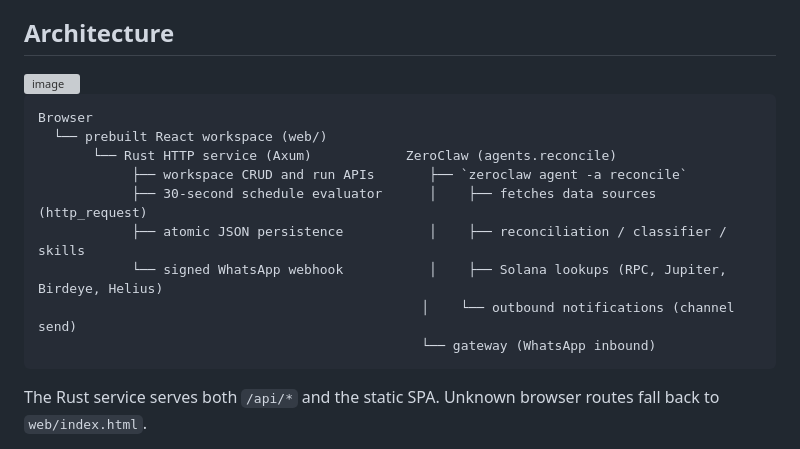
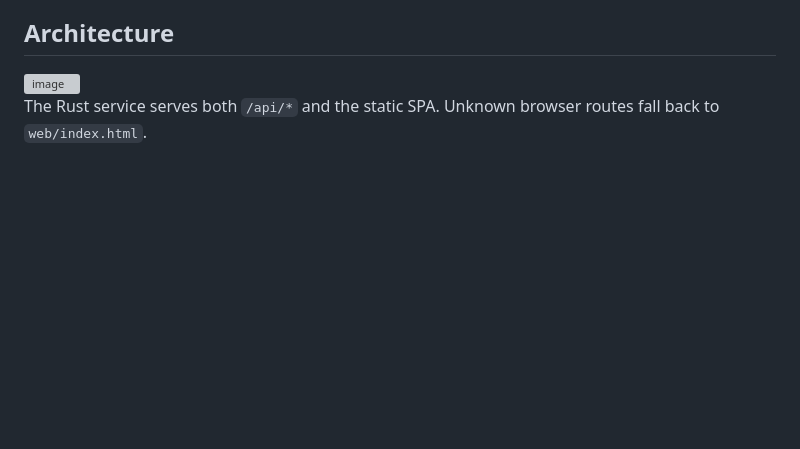
Before and after one commit to BenraouaneSoufiane/sbot, a Markdown page: README.md, the part around the change. GitHub-like rendering; blank space fills up the shorter version; grey boxes are pictures that could not be loaded.

Commit message:
Update README to remove old project structure
Removed outdated project structure documentation from README.

````diff
--- a/README.md
+++ b/README.md
@@ -39,20 +39,6 @@ The UI includes overview, checks, run history, and exception views; workspace se
 
 <img width="1039" height="852" alt="image" src="https://github.com/user-attachments/assets/5fb2326e-da53-4814-ab63-d553bc040bd8" />
 
-
-
-
-```text
-Browser
-  └── prebuilt React workspace (web/)
-       └── Rust HTTP service (Axum)            ZeroClaw (agents.reconcile)
-            ├── workspace CRUD and run APIs       ├── `zeroclaw agent -a reconcile`
-            ├── 30-second schedule evaluator      │    ├── fetches data sources (http_request)
-            ├── atomic JSON persistence           │    ├── reconciliation / classifier / skills
-            └── signed WhatsApp webhook           │    ├── Solana lookups (RPC, Jupiter, Birdeye, Helius)
-                                                 │    └── outbound notifications (channel send)
-                                                 └── gateway (WhatsApp inbound)
-```
 
 The Rust service serves both `/api/*` and the static SPA. Unknown browser routes fall back to `web/index.html`.
 
````
